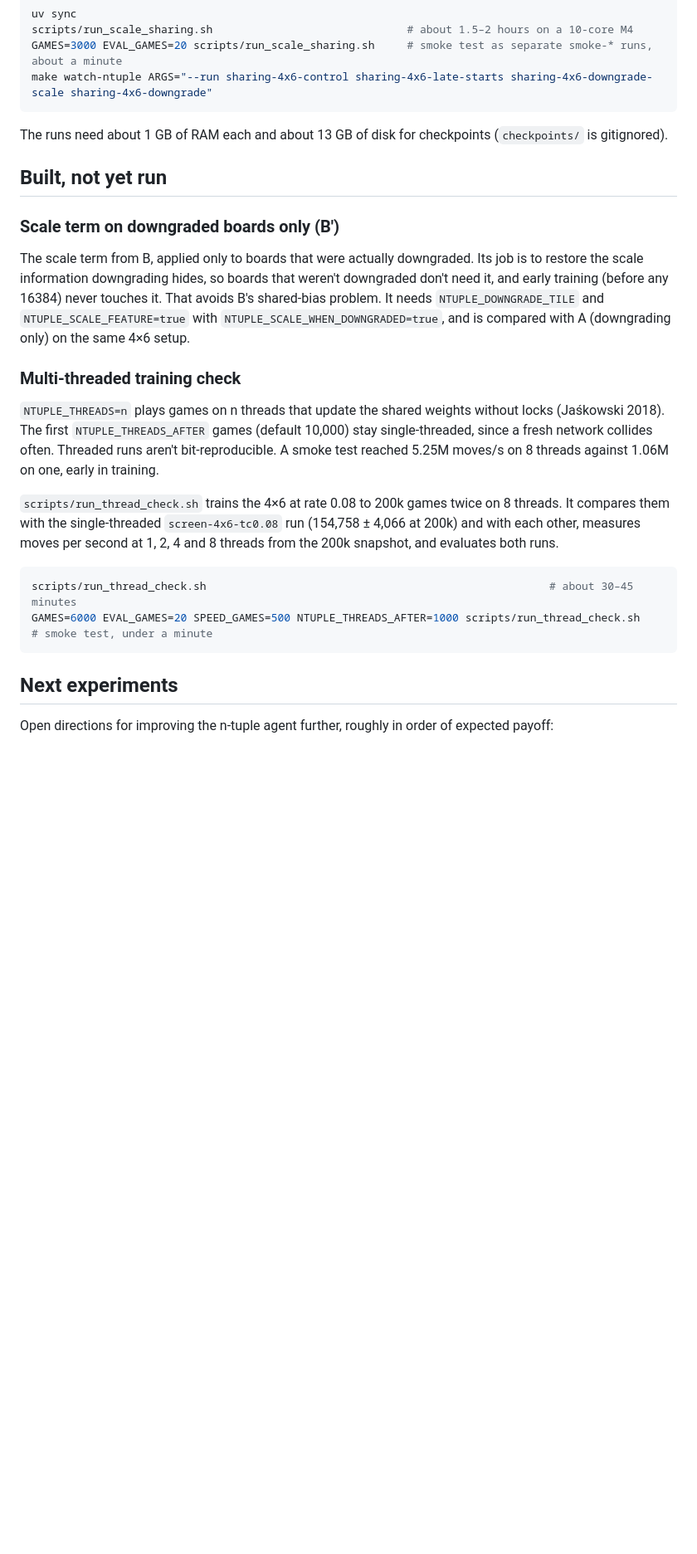
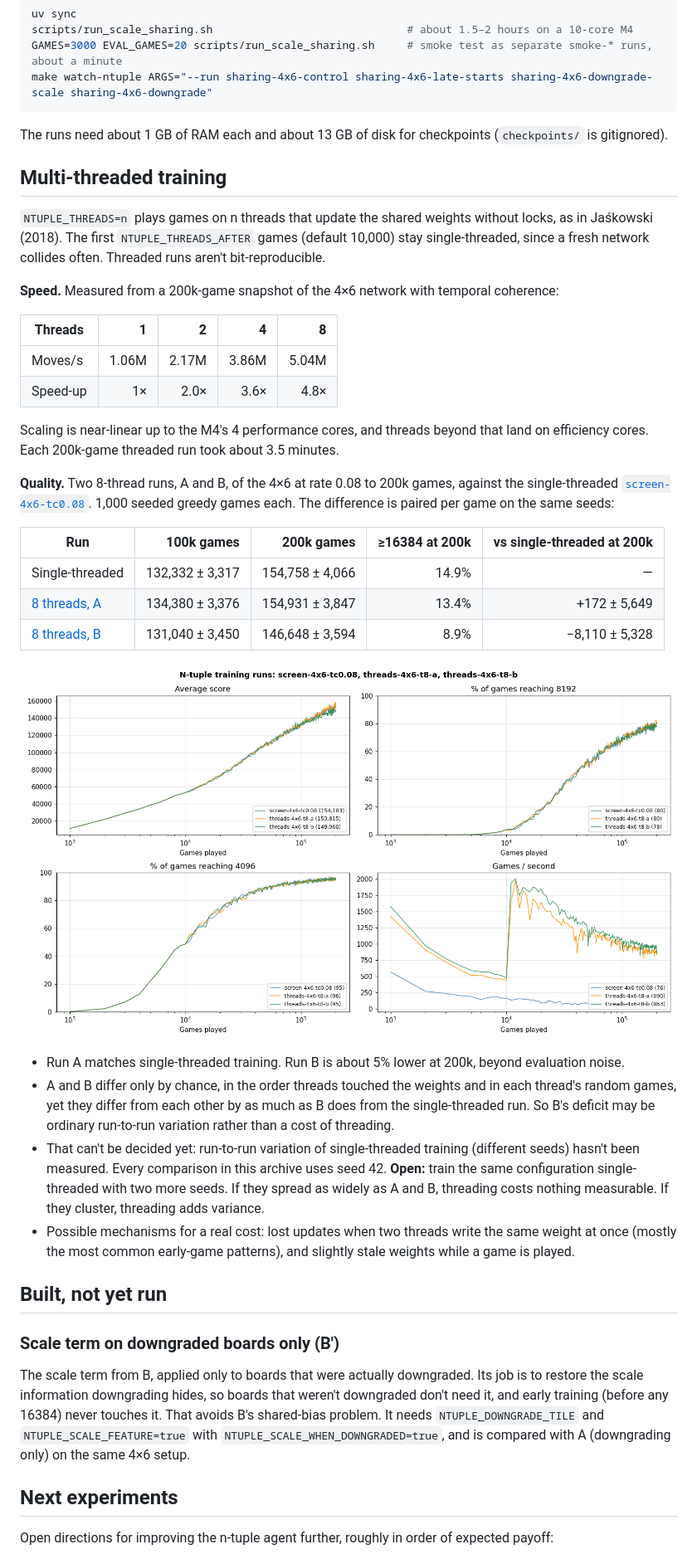
Before and after one commit to SamJacklin/deep2048, a Markdown page: experiments/README.md, the part around one of its changes. Shown at 83% size. Drawn GitHub-style; pictures changed too: experiments/figures/threads.png (added); blank space fills up the shorter version.

Commit message:
docs: archive the multi-threaded training check

````diff
--- a/experiments/README.md
+++ b/experiments/README.md
@@ -187,22 +188,39 @@ make watch-ntuple ARGS="--run sharing-4x6-control sharing-4x6-late-starts sharin
 
 The runs need about 1 GB of RAM each and about 13 GB of disk for checkpoints (`checkpoints/` is gitignored).
 
+## Multi-threaded training
+
+`NTUPLE_THREADS=n` plays games on n threads that update the shared weights without locks, as in Jaśkowski (2018). The first `NTUPLE_THREADS_AFTER` games (default 10,000) stay single-threaded, since a fresh network collides often. Threaded runs aren't bit-reproducible.
+
+**Speed.** Measured from a 200k-game snapshot of the 4×6 network with temporal coherence:
+
+| Threads | 1 | 2 | 4 | 8 |
+|---|---:|---:|---:|---:|
+| Moves/s | 1.06M | 2.17M | 3.86M | 5.04M |
+| Speed-up | 1× | 2.0× | 3.6× | 4.8× |
+
+Scaling is near-linear up to the M4's 4 performance cores, and threads beyond that land on efficiency cores. Each 200k-game threaded run took about 3.5 minutes.
+
+**Quality.** Two 8-thread runs, A and B, of the 4×6 at rate 0.08 to 200k games, against the single-threaded [`screen-4x6-tc0.08`](screen-4x6-tc0.08/NOTES.md). 1,000 seeded greedy games each. The difference is paired per game on the same seeds:
+
+| Run | 100k games | 200k games | ≥16384 at 200k | vs single-threaded at 200k |
+|---|---:|---:|---:|---:|
+| Single-threaded | 132,332 ± 3,317 | 154,758 ± 4,066 | 14.9% | — |
+| [8 threads, A](threads-4x6-t8-a/NOTES.md) | 134,380 ± 3,376 | 154,931 ± 3,847 | 13.4% | +172 ± 5,649 |
+| [8 threads, B](threads-4x6-t8-b/NOTES.md) | 131,040 ± 3,450 | 146,648 ± 3,594 | 8.9% | −8,110 ± 5,328 |
+
+![Threaded vs single-threaded training](figures/threads.png)
+
+- Run A matches single-threaded training. Run B is about 5% lower at 200k, beyond evaluation noise.
+- A and B differ only by chance, in the order threads touched the weights and in each thread's random games, yet they differ from each other by as much as B does from the single-threaded run. So B's deficit may be ordinary run-to-run variation rather than a cost of threading.
+- That can't be decided yet: run-to-run variation of single-threaded training (different seeds) hasn't been measured. Every comparison in this archive uses seed 42. **Open:** train the same configuration single-threaded with two more seeds. If they spread as widely as A and B, threading costs nothing measurable. If they cluster, threading adds variance.
+- Possible mechanisms for a real cost: lost updates when two threads write the same weight at once (mostly the most common early-game patterns), and slightly stale weights while a game is played.
+
 ## Built, not yet run
 
 ### Scale term on downgraded boards only (B′)
 
 The scale term from B, applied only to boards that were actually downgraded. Its job is to restore the scale information downgrading hides, so boards that weren't downgraded don't need it, and early training (before any 16384) never touches it. That avoids B's shared-bias problem. It needs `NTUPLE_DOWNGRADE_TILE` and `NTUPLE_SCALE_FEATURE=true` with `NTUPLE_SCALE_WHEN_DOWNGRADED=true`, and is compared with A (downgrading only) on the same 4×6 setup.
-
-### Multi-threaded training check
-
-`NTUPLE_THREADS=n` plays games on n threads that update the shared weights without locks (Jaśkowski 2018). The first `NTUPLE_THREADS_AFTER` games (default 10,000) stay single-threaded, since a fresh network collides often. Threaded runs aren't bit-reproducible. A smoke test reached 5.25M moves/s on 8 threads against 1.06M on one, early in training.
-
-`scripts/run_thread_check.sh` trains the 4×6 at rate 0.08 to 200k games twice on 8 threads. It compares them with the single-threaded `screen-4x6-tc0.08` run (154,758 ± 4,066 at 200k) and with each other, measures moves per second at 1, 2, 4 and 8 threads from the 200k snapshot, and evaluates both runs.
-
-```bash
-scripts/run_thread_check.sh                                                     # about 30–45 minutes
-GAMES=6000 EVAL_GAMES=20 SPEED_GAMES=500 NTUPLE_THREADS_AFTER=1000 scripts/run_thread_check.sh   # smoke test, under a minute
-```
 
 ## Next experiments
 
````
Also changed, not shown: other parts of experiments/README.md (+1 -0 lines), experiments/threads-4x6-t8-a/NOTES.md (added, +12 -0 lines), experiments/threads-4x6-t8-b/NOTES.md (added, +12 -0 lines), 10 other files.
